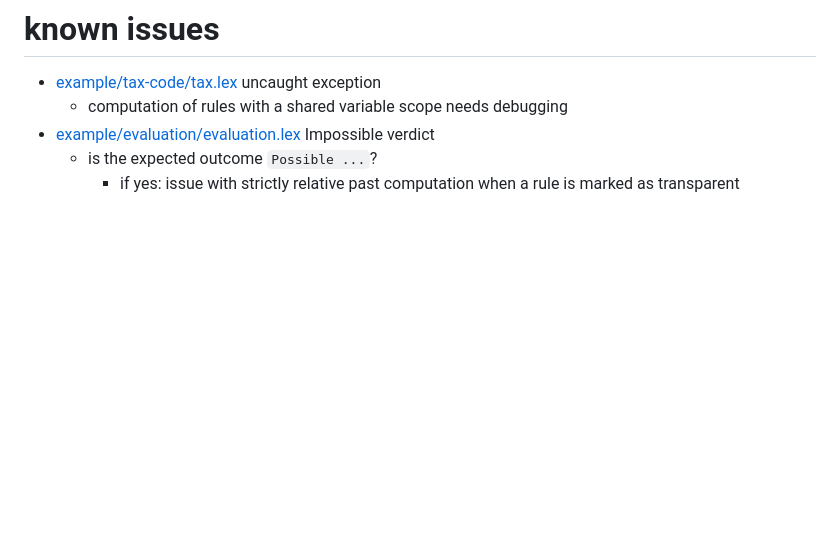
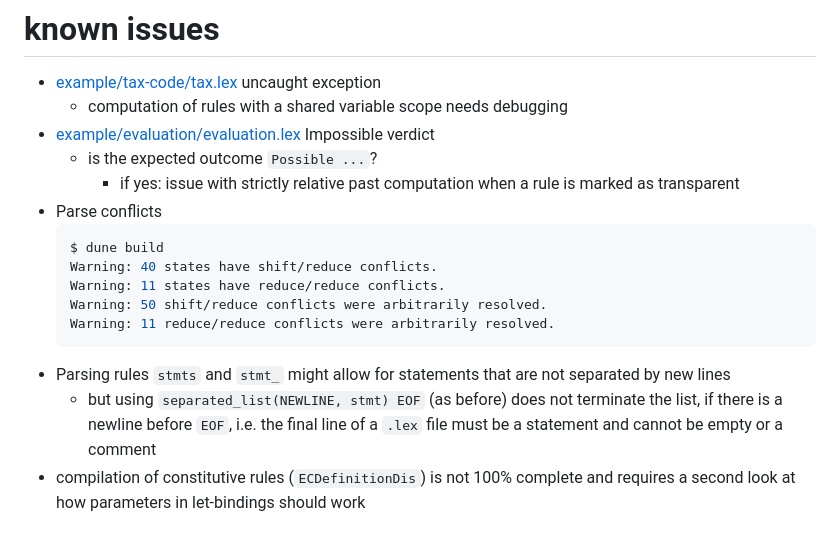
Before and after one commit to Valentine14th/lex, a Markdown page: README.md, the part around the change. Rendered like a GitHub page; blank space fills up the shorter version.

Commit message:
update readme with more issues/todos

````diff
--- a/README.md
+++ b/README.md
@@ -107,3 +107,14 @@ lex <path/to/.lex file> [-mode (mfotl|doc)]
 - [example/evaluation/evaluation.lex](example/evaluation/evaluation.lex) Impossible verdict
   - is the expected outcome `Possible ...`?
     - if yes: issue with strictly relative past computation when a rule is marked as transparent
+- Parse conflicts
+  ```bash
+  $ dune build
+  Warning: 40 states have shift/reduce conflicts.
+  Warning: 11 states have reduce/reduce conflicts.
+  Warning: 50 shift/reduce conflicts were arbitrarily resolved.
+  Warning: 11 reduce/reduce conflicts were arbitrarily resolved.
+  ```
+- Parsing rules `stmts` and `stmt_` might allow for statements that are not separated by new lines
+  - but using `separated_list(NEWLINE, stmt) EOF` (as before) does not terminate the list, if there is a newline before `EOF`, i.e. the final line of a `.lex` file must be a statement and cannot be empty or a comment
+- compilation of constitutive rules (`ECDefinitionDis`) is not 100% complete and requires a second look at how parameters in let-bindings should work
````
